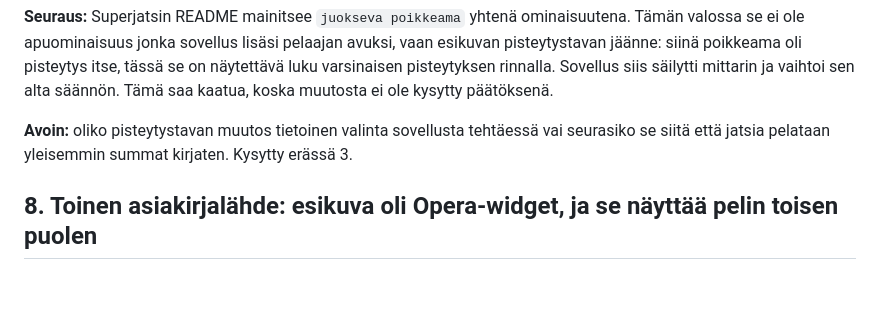
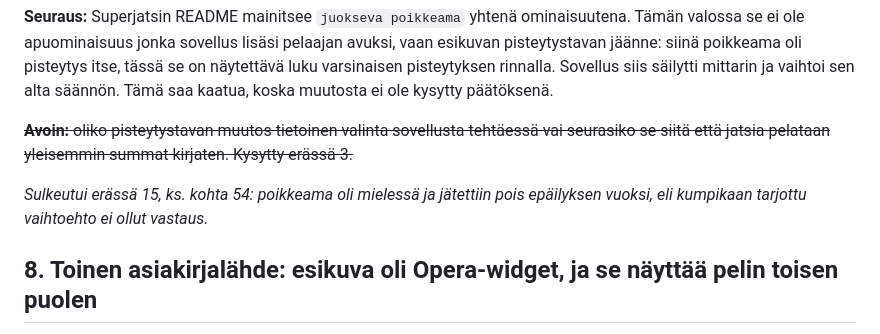
Before and after one commit to tommihaa/Superjatsi, a Markdown page: SUBSTANSSI.md, the part around one of its changes. Drawn GitHub-style; blank space fills up the shorter version.

```diff
--- a/SUBSTANSSI.md
+++ b/SUBSTANSSI.md
@@ -268,8 +268,11 @@ pisteytystavan jäänne: siinä poikkeama oli pisteytys itse, tässä se on näy
 varsinaisen pisteytyksen rinnalla. Sovellus siis säilytti mittarin ja vaihtoi sen alta säännön.
 Tämä saa kaatua, koska muutosta ei ole kysytty päätöksenä.
 
-**Avoin:** oliko pisteytystavan muutos tietoinen valinta sovellusta tehtäessä vai seurasiko se
-siitä että jatsia pelataan yleisemmin summat kirjaten. Kysytty erässä 3.
+~~**Avoin:** oliko pisteytystavan muutos tietoinen valinta sovellusta tehtäessä vai seurasiko se
+siitä että jatsia pelataan yleisemmin summat kirjaten. Kysytty erässä 3.~~
+
+*Sulkeutui erässä 15, ks. kohta 54: poikkeama oli mielessä ja jätettiin pois epäilyksen vuoksi,
+eli kumpikaan tarjottu vaihtoehto ei ollut vastaus.*
 
 ## 8. Toinen asiakirjalähde: esikuva oli Opera-widget, ja se näyttää pelin toisen puolen
 
```
Also changed, not shown: other parts of SUBSTANSSI.md (+61 -0 lines).
